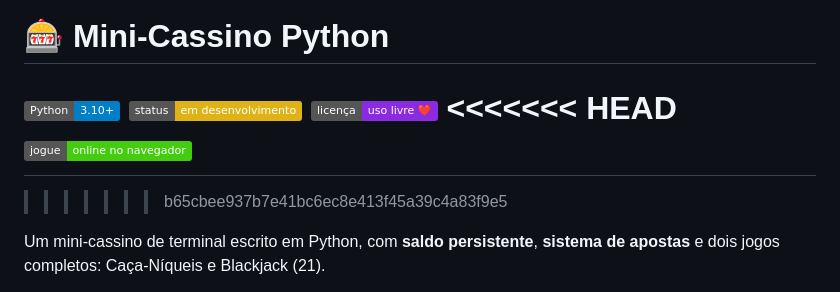
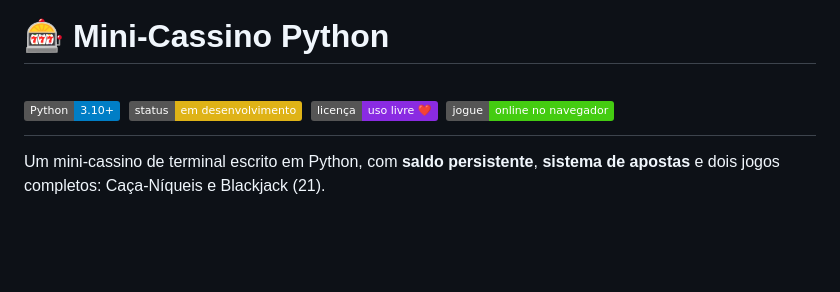
Before and after one commit to ClevessonF/mini-cassino-python, a Markdown page: README.md, the part around the change. Drawn GitHub-style; badges without logos; blank space fills up the shorter version.

Commit message:
Fix README formatting and remove conflict markers
Removed merge conflict markers and cleaned up README.

```diff
--- a/README.md
+++ b/README.md
@@ -3,10 +3,8 @@
 ![Python](https://img.shields.io/badge/Python-3.10%2B-blue?logo=python&logoColor=white)
 ![Status](https://img.shields.io/badge/status-em%20desenvolvimento-yellow)
 ![License](https://img.shields.io/badge/licença-uso%20livre%20%E2%9D%A4%EF%B8%8F-blueviolet)
-<<<<<<< HEAD
 [![Jogue Online](https://img.shields.io/badge/jogue-online%20no%20navegador-brightgreen)](https://clevessonf.github.io/mini-cassino-python/)
 =======
->>>>>>> b65cbee937b7e41bc6ec8e413f45a39c4a83f9e5
 
 Um mini-cassino de terminal escrito em Python, com **saldo persistente**, **sistema de apostas** e dois jogos completos: Caça-Níqueis e Blackjack (21).
 
```
